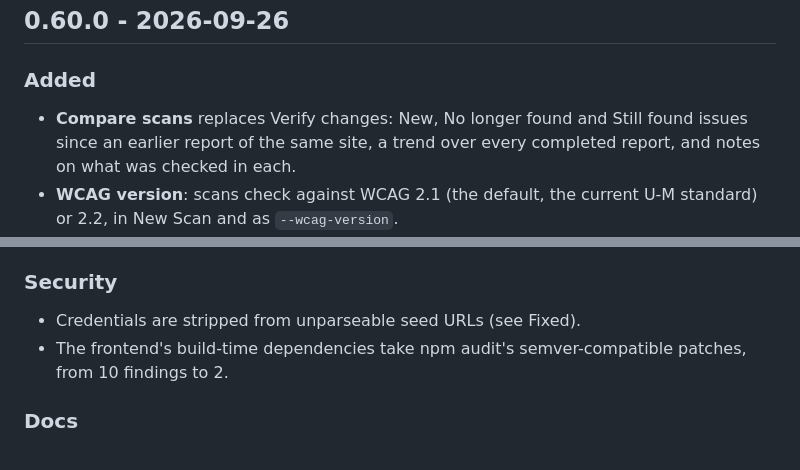
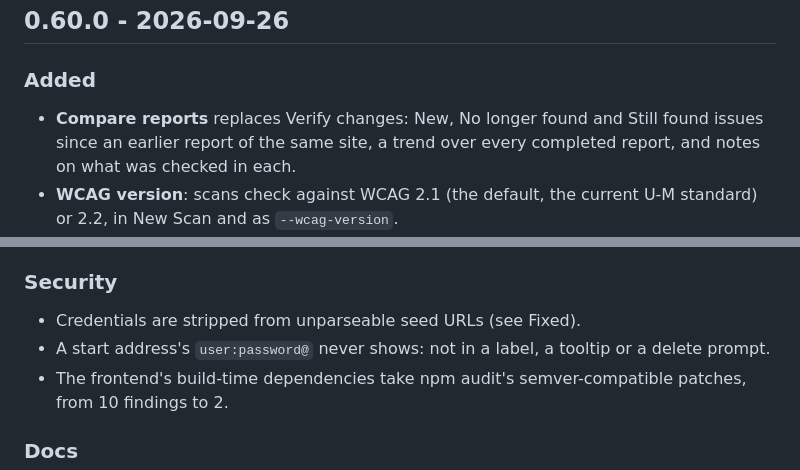
Before and after one commit to lsa-mis/axcess, a Markdown page: CHANGELOG.md, 2 parts joined by grey strips. Rendered like a GitHub page.

```diff
--- a/CHANGELOG.md
+++ b/CHANGELOG.md
@@ -8,7 +8,7 @@ before 0.60 they were `0.1.<run number>`, up to `desktop-v0.1.33`.
 
 ### Added
 
-- **Compare scans** replaces Verify changes: New, No longer found and Still
+- **Compare reports** replaces Verify changes: New, No longer found and Still
   found issues since an earlier report of the same site, a trend over every
   completed report, and notes on what was checked in each.
 - **WCAG version**: scans check against WCAG 2.1 (the default, the current
@@ -79,6 +102,8 @@ before 0.60 they were `0.1.<run number>`, up to `desktop-v0.1.33`.
 ### Security
 
 - Credentials are stripped from unparseable seed URLs (see Fixed).
+- A start address's `user:password@` never shows: not in a label, a tooltip
+  or a delete prompt.
 - The frontend's build-time dependencies take npm audit's semver-compatible
   patches, from 10 findings to 2.
 
```
Also changed, not shown: other parts of CHANGELOG.md (+28 -5 lines).
